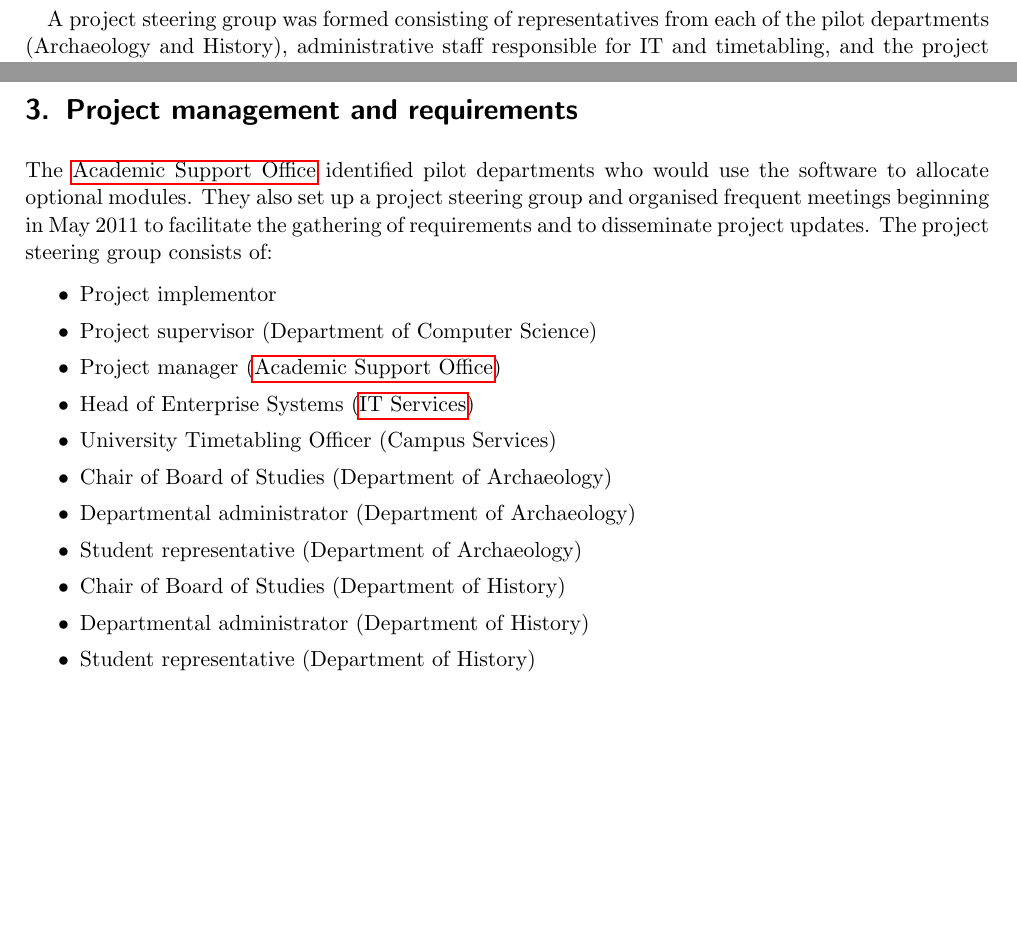
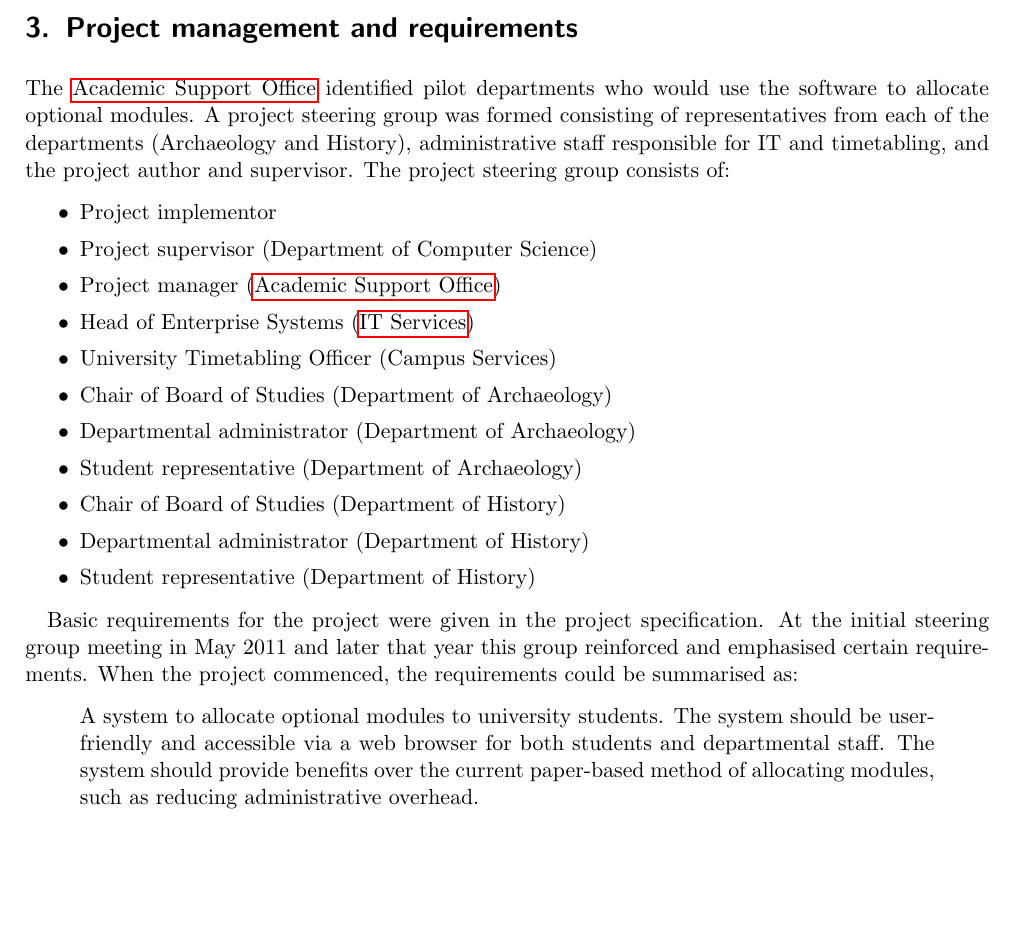
Before and after one commit to alexmuller/york-dissertation, a LaTeX paper (Project.tex): two parts of pages 5 and 6 of 24 before the commit and part of page 6 of 24 after it, the two joined at a grey line, cut so that both start at the same text, the shorter picture padded with empty space. Compiled offline with pdfLaTeX.

Commit message:
Re-order bits about the requirements and project steering group

```diff
--- a/Project.tex
+++ b/Project.tex
@@ -197,7 +195,3 @@ recommended that responsibility for the software is handed to \gls{itservices}.
-A project steering group was formed consisting of representatives from each of
-the pilot departments (Archaeology and History), administrative staff
-responsible for IT and timetabling, and the project author and supervisor. At
-the initial meetings, this group set out the scope for the project…
 
 \subsection{Report structure}
 
@@ -265,10 +259,10 @@ improve the user experience dramatically over the current webmail software.
 \label{sec:requirements}
 
 The \gls{aso} identified pilot departments who would use the software to
-allocate optional modules. They also set up a project steering group and
-organised frequent meetings beginning in May 2011 to facilitate the gathering
-of requirements and to disseminate project updates. The project steering group
-consists of:
+allocate optional modules. A project steering group was formed consisting of
+representatives from each of the departments (Archaeology and History),
+administrative staff responsible for IT and timetabling, and the project
+author and supervisor. The project steering group consists of:
 
 \begin{itemize}
   \item Project implementor
@@ -283,6 +277,19 @@ consists of:
   \item Departmental administrator (Department of History)
   \item Student representative (Department of History)
 \end{itemize}
+
+Basic requirements for the project were given in the project specification. At
+the initial steering group meeting in May 2011 and later that year this group
+reinforced and emphasised certain requirements. When the project commenced,
+the requirements could be summarised as:
+
+\begin{quote}
+  A system to allocate optional modules to university students. The system
+  should be user-friendly and accessible via a web browser for both students
+  and departmental staff. The system should provide benefits over the current
+  paper-based method of allocating modules, such as reducing administrative
+  overhead.
+\end{quote}
 
 \section{Research}
 \label{sec:research}
```
Also changed, not shown: Project.tex (8 more changed lines).
